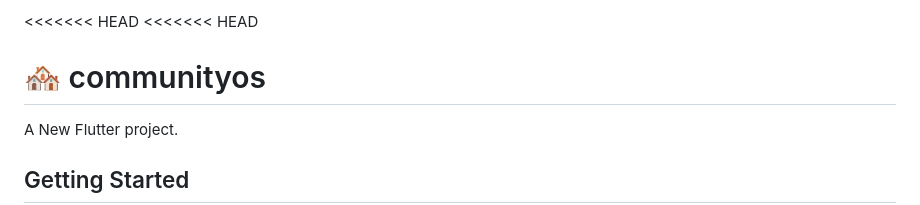
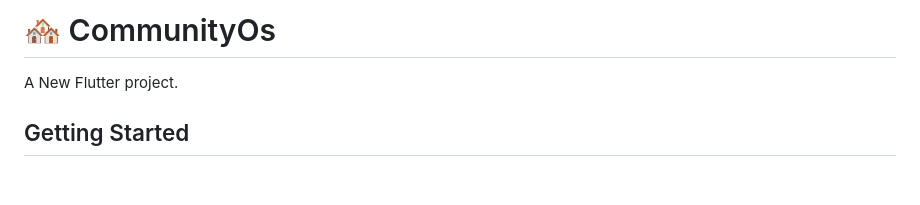
Before and after one commit to HareshStoic/CommunityOs, a Markdown page: README.md, the part around the change. GitHub-like rendering; blank space fills up the shorter version.

Commit message:
Fix project name formatting in README

```diff
--- a/README.md
+++ b/README.md
@@ -1,6 +1,4 @@
-<<<<<<< HEAD
-<<<<<<< HEAD
-# 🏘️ communityos
+# 🏘️ CommunityOs
 
 A New Flutter project.
 
```
